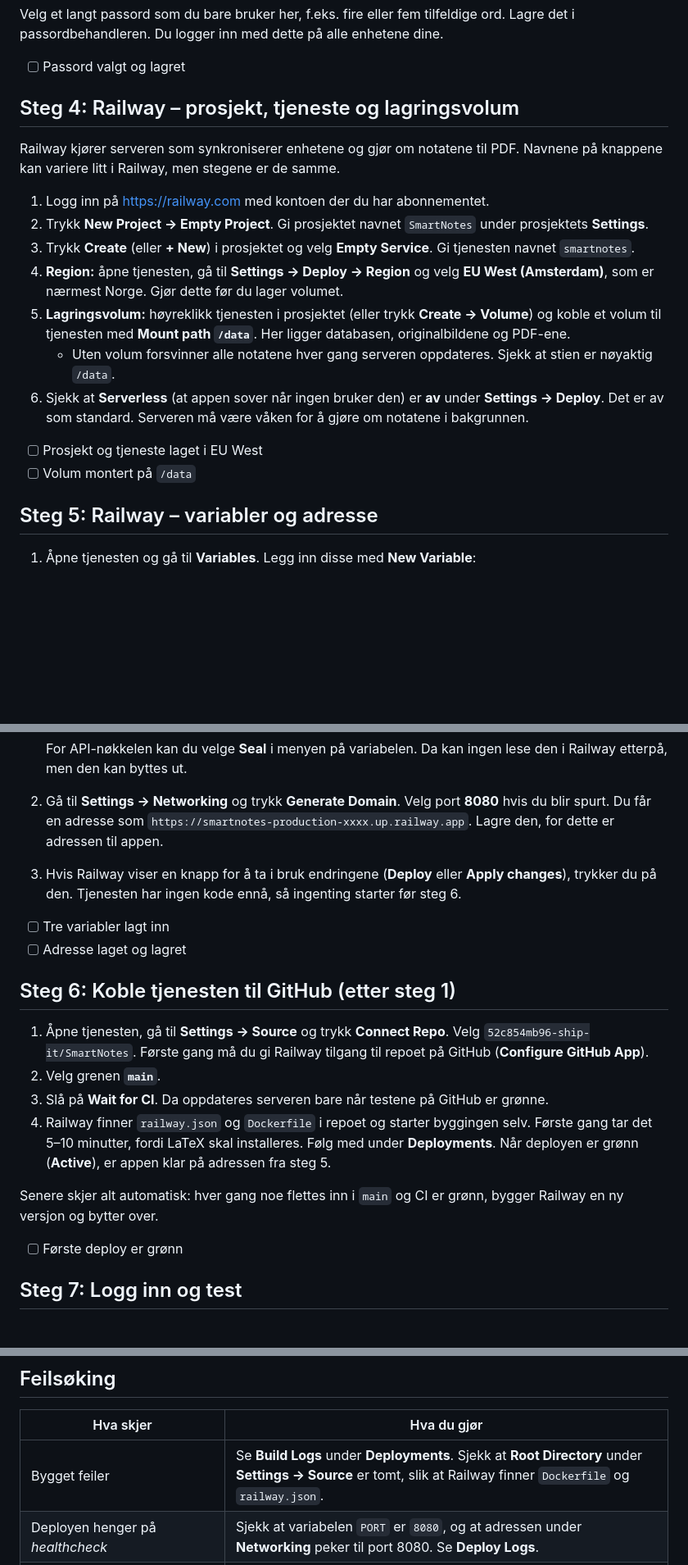
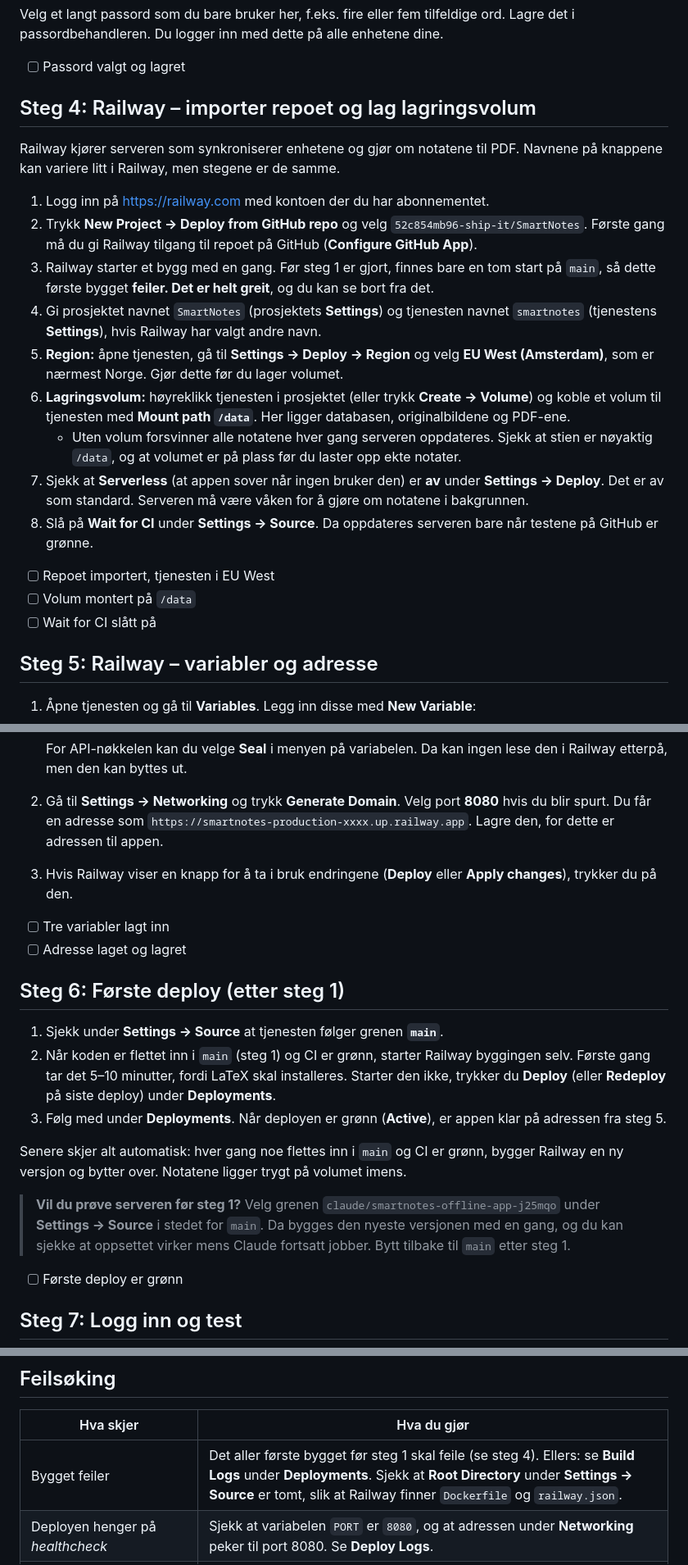
Before and after one commit to 52c854mb96-ship-it/SmartNotes, a Markdown page: docs/OPPSETT.md, 3 parts joined by grey strips. Shown at 82% size. Rendered like a GitHub page; blank space fills up the shorter version.

Commit message:
Oppsett: importer GitHub-repoet direkte som Railway-prosjekt
Co-Authored-By: Claude Opus 5.5 <noreply@anthropic.com>
Claude-Session: https://claude.ai/code/session_013K9Y4wMpxE7eY3G91VbzET

```diff
--- a/docs/OPPSETT.md
+++ b/docs/OPPSETT.md
@@ -55,20 +55,23 @@ Velg et langt passord som du bare bruker her, f.eks. fire eller fem tilfeldige o
 
 - [ ] Passord valgt og lagret
 
-## Steg 4: Railway – prosjekt, tjeneste og lagringsvolum
+## Steg 4: Railway – importer repoet og lag lagringsvolum
 
 Railway kjører serveren som synkroniserer enhetene og gjør om notatene til PDF. Navnene på knappene kan variere litt i Railway, men stegene er de samme.
 
 1. Logg inn på <https://railway.com> med kontoen der du har abonnementet.
-2. Trykk **New Project → Empty Project**. Gi prosjektet navnet `SmartNotes` under prosjektets **Settings**.
-3. Trykk **Create** (eller **+ New**) i prosjektet og velg **Empty Service**. Gi tjenesten navnet `smartnotes`.
-4. **Region:** åpne tjenesten, gå til **Settings → Deploy → Region** og velg **EU West (Amsterdam)**, som er nærmest Norge. Gjør dette før du lager volumet.
-5. **Lagringsvolum:** høyreklikk tjenesten i prosjektet (eller trykk **Create → Volume**) og koble et volum til tjenesten med **Mount path `/data`**. Her ligger databasen, originalbildene og PDF-ene.
-   - Uten volum forsvinner alle notatene hver gang serveren oppdateres. Sjekk at stien er nøyaktig `/data`.
-6. Sjekk at **Serverless** (at appen sover når ingen bruker den) er **av** under **Settings → Deploy**. Det er av som standard. Serveren må være våken for å gjøre om notatene i bakgrunnen.
+2. Trykk **New Project → Deploy from GitHub repo** og velg `52c854mb96-ship-it/SmartNotes`. Første gang må du gi Railway tilgang til repoet på GitHub (**Configure GitHub App**).
+3. Railway starter et bygg med en gang. Før steg 1 er gjort, finnes bare en tom start på `main`, så dette første bygget **feiler. Det er helt greit**, og du kan se bort fra det.
+4. Gi prosjektet navnet `SmartNotes` (prosjektets **Settings**) og tjenesten navnet `smartnotes` (tjenestens **Settings**), hvis Railway har valgt andre navn.
+5. **Region:** åpne tjenesten, gå til **Settings → Deploy → Region** og velg **EU West (Amsterdam)**, som er nærmest Norge. Gjør dette før du lager volumet.
+6. **Lagringsvolum:** høyreklikk tjenesten i prosjektet (eller trykk **Create → Volume**) og koble et volum til tjenesten med **Mount path `/data`**. Her ligger databasen, originalbildene og PDF-ene.
+   - Uten volum forsvinner alle notatene hver gang serveren oppdateres. Sjekk at stien er nøyaktig `/data`, og at volumet er på plass før du laster opp ekte notater.
+7. Sjekk at **Serverless** (at appen sover når ingen bruker den) er **av** under **Settings → Deploy**. Det er av som standard. Serveren må være våken for å gjøre om notatene i bakgrunnen.
+8. Slå på **Wait for CI** under **Settings → Source**. Da oppdateres serveren bare når testene på GitHub er grønne.
 
-- [ ] Prosjekt og tjeneste laget i EU West
+- [ ] Repoet importert, tjenesten i EU West
 - [ ] Volum montert på `/data`
+- [ ] Wait for CI slått på
 
 ## Steg 5: Railway – variabler og adresse
 
@@ -82,19 +85,20 @@ Railway kjører serveren som synkroniserer enhetene og gjør om notatene til PDF
 
    For API-nøkkelen kan du velge **Seal** i menyen på variabelen. Da kan ingen lese den i Railway etterpå, men den kan byttes ut.
 2. Gå til **Settings → Networking** og trykk **Generate Domain**. Velg port **8080** hvis du blir spurt. Du får en adresse som `https://smartnotes-production-xxxx.up.railway.app`. Lagre den, for dette er adressen til appen.
-3. Hvis Railway viser en knapp for å ta i bruk endringene (**Deploy** eller **Apply changes**), trykker du på den. Tjenesten har ingen kode ennå, så ingenting starter før steg 6.
+3. Hvis Railway viser en knapp for å ta i bruk endringene (**Deploy** eller **Apply changes**), trykker du på den.
 
 - [ ] Tre variabler lagt inn
 - [ ] Adresse laget og lagret
 
-## Steg 6: Koble tjenesten til GitHub (etter steg 1)
+## Steg 6: Første deploy (etter steg 1)
 
-1. Åpne tjenesten, gå til **Settings → Source** og trykk **Connect Repo**. Velg `52c854mb96-ship-it/SmartNotes`. Første gang må du gi Railway tilgang til repoet på GitHub (**Configure GitHub App**).
-2. Velg grenen **`main`**.
-3. Slå på **Wait for CI**. Da oppdateres serveren bare når testene på GitHub er grønne.
-4. Railway finner `railway.json` og `Dockerfile` i repoet og starter byggingen selv. Første gang tar det 5–10 minutter, fordi LaTeX skal installeres. Følg med under **Deployments**. Når deployen er grønn (**Active**), er appen klar på adressen fra steg 5.
+1. Sjekk under **Settings → Source** at tjenesten følger grenen **`main`**.
+2. Når koden er flettet inn i `main` (steg 1) og CI er grønn, starter Railway byggingen selv. Første gang tar det 5–10 minutter, fordi LaTeX skal installeres. Starter den ikke, trykker du **Deploy** (eller **Redeploy** på siste deploy) under **Deployments**.
+3. Følg med under **Deployments**. Når deployen er grønn (**Active**), er appen klar på adressen fra steg 5.
 
-Senere skjer alt automatisk: hver gang noe flettes inn i `main` og CI er grønn, bygger Railway en ny versjon og bytter over.
+Senere skjer alt automatisk: hver gang noe flettes inn i `main` og CI er grønn, bygger Railway en ny versjon og bytter over. Notatene ligger trygt på volumet imens.
+
+> **Vil du prøve serveren før steg 1?** Velg grenen `claude/smartnotes-offline-app-j25mqo` under **Settings → Source** i stedet for `main`. Da bygges den nyeste versjonen med en gang, og du kan sjekke at oppsettet virker mens Claude fortsatt jobber. Bytt tilbake til `main` etter steg 1.
 
 - [ ] Første deploy er grønn
 
@@ -161,7 +165,7 @@ I skyøktene med Claude Code finnes det ingen API-nøkkel, så Claude har bare t
 
 | Hva skjer | Hva du gjør |
 |---|---|
-| Bygget feiler | Se **Build Logs** under **Deployments**. Sjekk at **Root Directory** under **Settings → Source** er tomt, slik at Railway finner `Dockerfile` og `railway.json`. |
+| Bygget feiler | Det aller første bygget før steg 1 skal feile (se steg 4). Ellers: se **Build Logs** under **Deployments**. Sjekk at **Root Directory** under **Settings → Source** er tomt, slik at Railway finner `Dockerfile` og `railway.json`. |
 | Deployen henger på *healthcheck* | Sjekk at variabelen `PORT` er `8080`, og at adressen under **Networking** peker til port 8080. Se **Deploy Logs**. |
 | Notatene er borte etter en oppdatering | Volumet mangler eller er montert feil. Det må være montert på `/data` (steg 4). |
 | Innloggingen avvises | Passordet er feil. Bytt passord (se over). |
```
Also changed, not shown: other parts of docs/OPPSETT.md (+2 -2 lines), docs/DEPLOY.md (+1 -1 lines).
